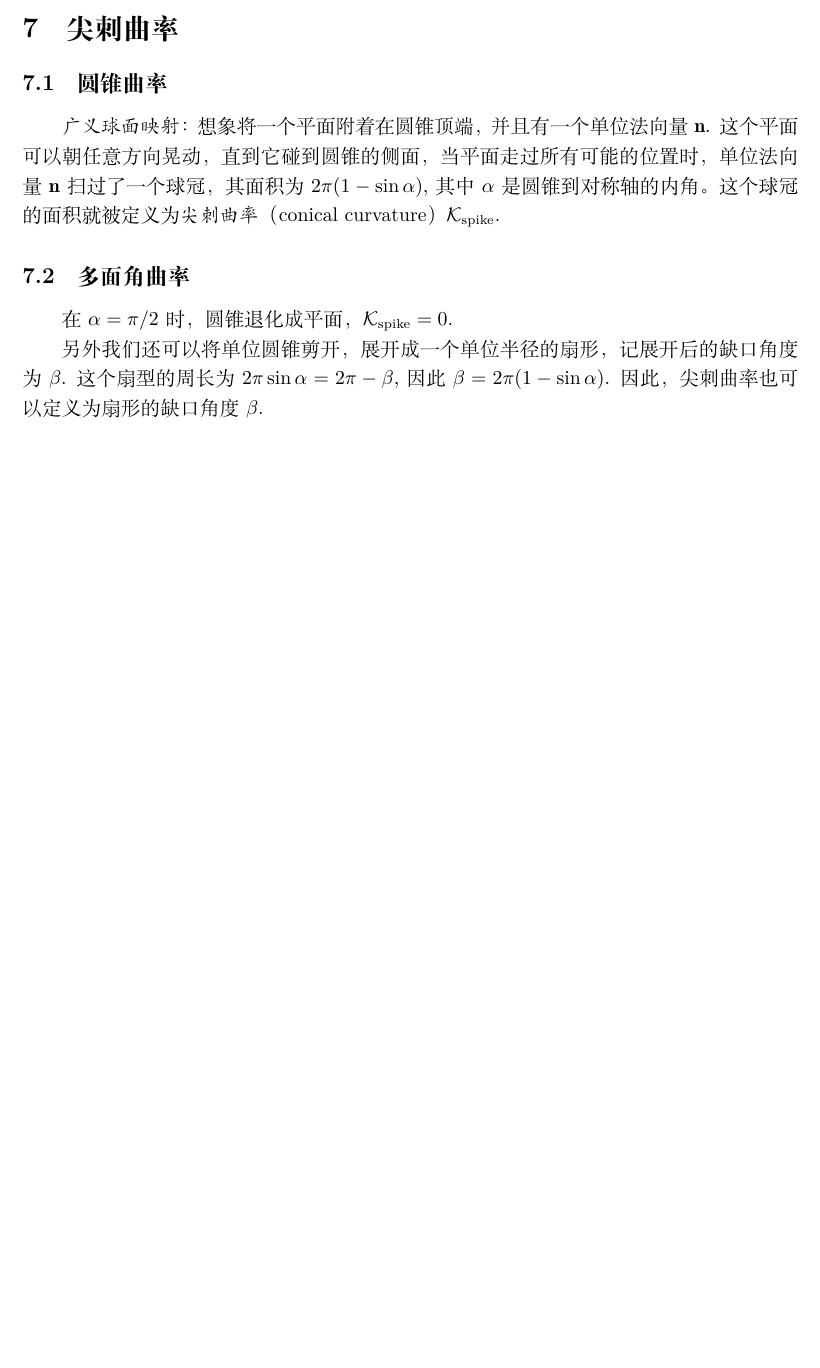
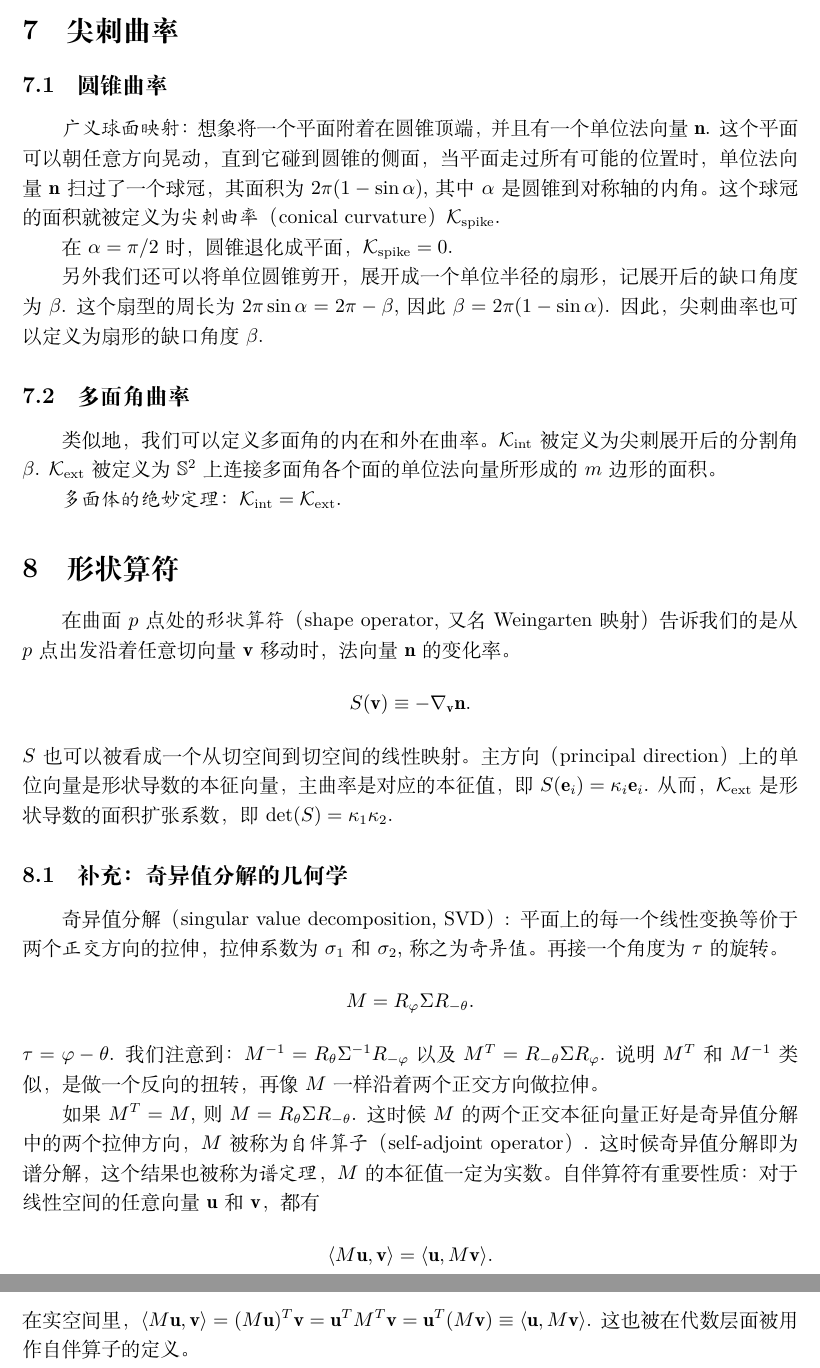
Before and after one commit to intuitionofmind/Visual-Differential-Geometry-and-Forms, a LaTeX document (notes/act3.tex): part of page 5 of 5 before the commit and two parts of pages 5 and 6 of 6 after it, the two joined at a grey line, cut so that both start at the same text, the shorter picture padded with empty space. Compiled offline with XeLaTeX.

Commit message:
update note

```diff
--- a/notes/act3.tex
+++ b/notes/act3.tex
@@ -279,14 +279,53 @@ $\mathbf{r}$在该平面上的坐标为$(u, v)$,即
 这个平面可以朝任意方向晃动，直到它碰到圆锥的侧面，当平面走过所有可能的位置时，单位法向量$\mathbf{n}$扫过了一个球冠，其面积为$2\pi(1-\sin\alpha)$, 其中$\alpha$是圆锥到对称轴的内角。
 这个球冠的面积就被定义为\emph{尖刺曲率}（conical curvature）$\mathcal{K}_{\text{spike}}$.
 
-\subsection{多面角曲率}
-
 在$\alpha=\pi/2$时，圆锥退化成平面，$\mathcal{K}_{\text{spike}}=0$.
 
 另外我们还可以将单位圆锥剪开，展开成一个单位半径的扇形，记展开后的缺口角度为$\beta$.
 这个扇型的周长为$2\pi\sin\alpha=2\pi-\beta$, 因此$\beta=2\pi(1-\sin\alpha)$.
 因此，尖刺曲率也可以定义为扇形的缺口角度$\beta$.
 
+\subsection{多面角曲率}
+
+类似地，我们可以定义多面角的内在和外在曲率。
+$\mathcal{K}_{\text{int}}$被定义为尖刺展开后的分割角$\beta$.
+$\mathcal{K}_{\text{ext}}$被定义为$\mathbb{S}^{2}$上连接多面角各个面的单位法向量所形成的$m$边形的面积。
+
+\emph{多面体的绝妙定理}：$\mathcal{K}_{\text{int}}=\mathcal{K}_{\text{ext}}$.
+
+\section{形状算符}
+
+在曲面$p$点处的\emph{形状算符}（shape operator, 又名 Weingarten 映射）告诉我们的是从$p$点出发沿着任意切向量$\mathbf{v}$移动时，法向量$\mathbf{n}$的变化率。
+\begin{equation*}
+    S(\mathbf{v})
+    \equiv-\nabla_{\mathbf{v}}\mathbf{n}.
+\end{equation*}
+$S$也可以被看成一个从切空间到切空间的线性映射。
+主方向（principal direction）上的单位向量是形状导数的本征向量，主曲率是对应的本征值，即$S(\mathbf{e}_{i})=\kappa_{i}\mathbf{e}_{i}$.
+从而，$\mathcal{K}_{\text{ext}}$是形状导数的面积扩张系数，即$\det(S)=\kappa_{1}\kappa_{2}$.
+
+\subsection{补充：奇异值分解的几何学}
+
+奇异值分解（singular value decomposition, SVD）:
+平面上的每一个线性变换等价于两个\emph{正交}方向的拉伸，拉伸系数为$\sigma_1$和$\sigma_2$, 称之为\emph{奇异值}。
+再接一个角度为$\tau$的旋转。
+\begin{equation*}
+    M=R_{\varphi}\Sigma{R_{-\theta}}.
+\end{equation*}
+$\tau=\varphi-\theta$.
+我们注意到：$M^{-1}=R_{\theta}\Sigma^{-1}R_{-\varphi}$ 以及$M^{T}=R_{-\theta}\Sigma R_{\varphi}$.
+说明$M^{T}$和$M^{-1}$类似，是做一个反向的扭转，再像$M$一样沿着两个正交方向做拉伸。
+
+如果$M^{T}=M$, 则$M=R_{\theta}\Sigma{R_{-\theta}}$.
+这时候$M$的两个正交本征向量正好是奇异值分解中的两个拉伸方向，$M$被称为\emph{自伴算子}（self-adjoint operator）.
+这时候奇异值分解即为谱分解，这个结果也被称为\emph{谱定理}，$M$的本征值一定为实数。
+自伴算符有重要性质：对于线性空间的任意向量$\mathbf{u}$和$\mathbf{v}$，都有
+\begin{equation*}
+    \langle{M\mathbf{u}, \mathbf{v}}\rangle=\langle{\mathbf{u}, M\mathbf{v}}\rangle.
+\end{equation*}
+在实空间里，$\langle{M\mathbf{u}, \mathbf{v}}\rangle=(M\mathbf{u})^{T}\mathbf{v}=\mathbf{u}^{T}M^{T}\mathbf{v}=\mathbf{u}^{T}(M\mathbf{v})\equiv\langle{\mathbf{u}, M\mathbf{v}}\rangle$.
+这也被在代数层面被用作自伴算子的定义。
+
 
 %\bibliographystyle{unsrt}
 %\bibliography{refs}
```
Also changed, not shown: notes/act3.pdf.
